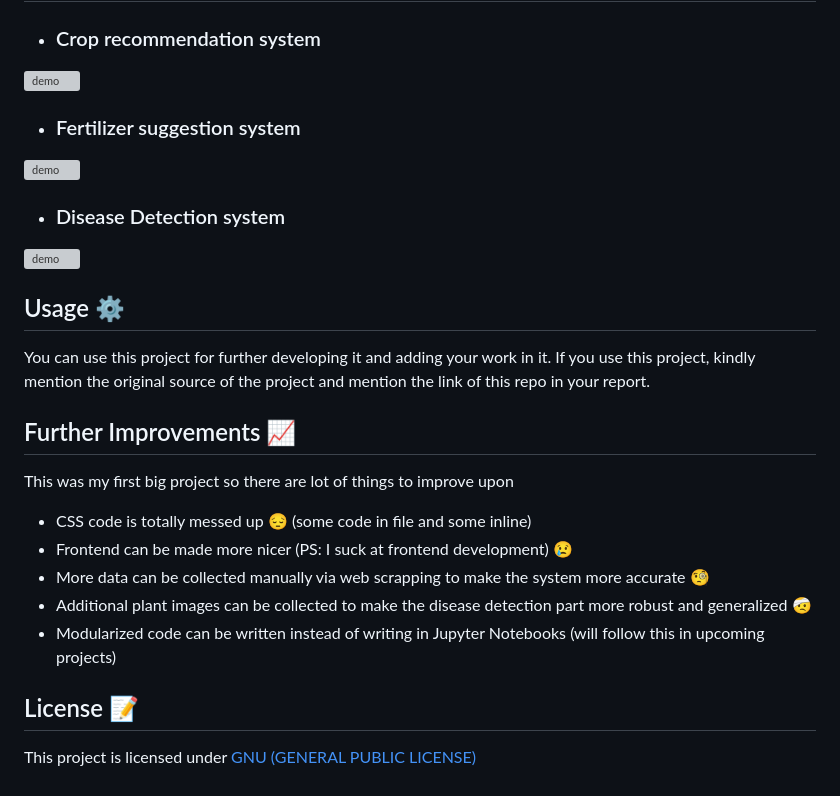
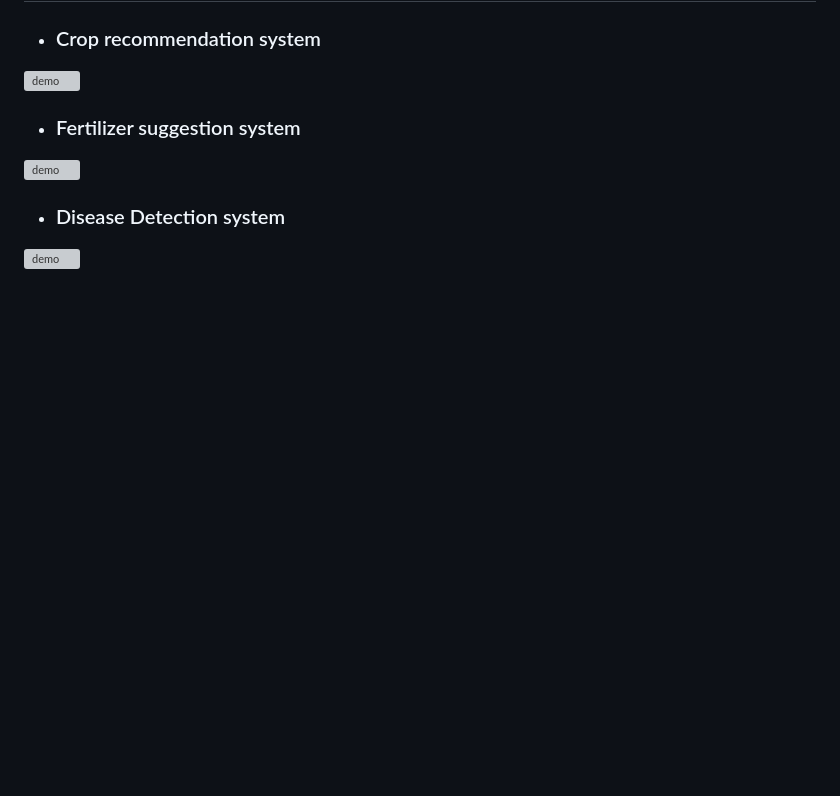
Before and after one commit to uzmatahseeen1720/GrowGuideAI, a Markdown page: README.md, the part around the change. Drawn GitHub-style; blank space fills up the shorter version; grey boxes are pictures that could not be loaded.

```diff
--- a/README.md
+++ b/README.md
@@ -102,20 +102,3 @@ Note that, for now it only supports following crops
 
 - ### Disease Detection system
 ![demo](https://media.giphy.com/media/NnMwEp2tGZdfnJbyjr/giphy.gif)
-
-
-## Usage ⚙️
-You can use this project for further developing it and adding your work in it. If you use this project, kindly mention the original source of the project and mention the link of this repo in your report.
-
-## Further Improvements 📈
-This was my first big project so there are lot of things to improve upon
-
-- CSS code is totally messed up :pensive: (some code in file and some inline)
-- Frontend can be made more nicer (PS: I suck at frontend development) :cry:
-- More data can be collected manually via web scrapping to make the system more accurate :monocle_face:
-- Additional plant images can be collected to make the disease detection part more robust and generalized :face_with_head_bandage:
-- Modularized code can be written instead of writing in Jupyter Notebooks (will follow this in upcoming projects)
-
-
-## License 📝
-This project is licensed under [GNU (GENERAL PUBLIC LICENSE)](https://github.com/AnMol12499/CropcareAI/blob/main/LICENSE)
```
